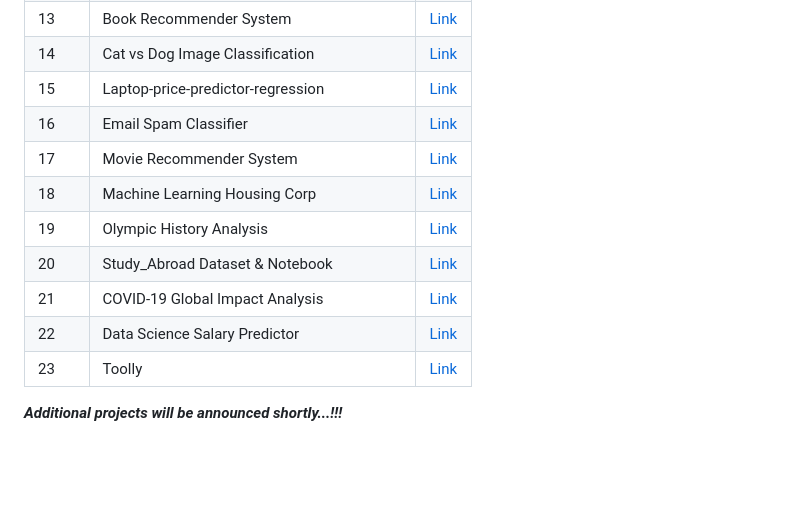
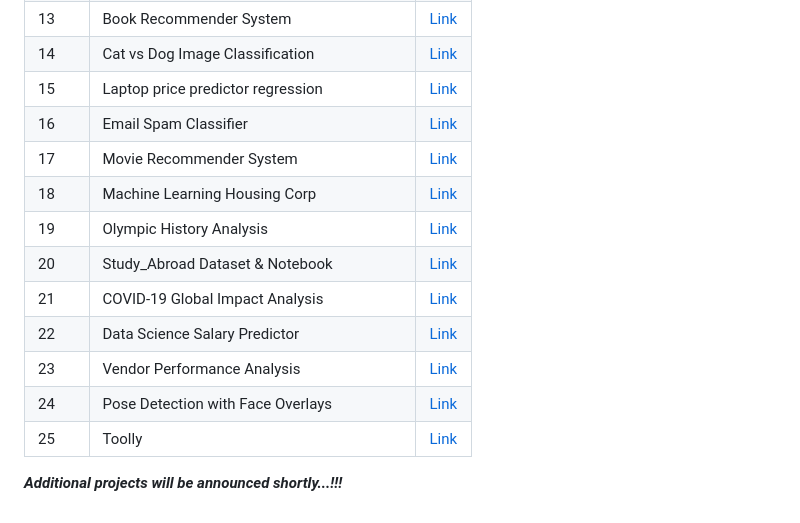
Before and after one commit to AdilShamim8/100-AI-Machine-Learning-Deep-Learnin-Projects, a Markdown page: README.md, the part around the change. Drawn GitHub-style; blank space fills up the shorter version.

Commit message:
Update project names and links in README

```diff
--- a/README.md
+++ b/README.md
@@ -39,7 +39,7 @@ Follow me on Kaggle: [![Kaggle](https://img.shields.io/badge/Kaggle-20BEFF?style
 | 12    | Echo AI                                                      | [Link](https://github.com/AdilShamim8/Echo_AI) |
 | 13    | Book Recommender System                                      | [Link](https://github.com/AdilShamim8/Book-Recommender-System) |
 | 14    | Cat vs Dog Image Classification                              | [Link](https://github.com/AdilShamim8/Cat_Vs_Dog_Image_Classification_Project)   |
-| 15    | Laptop-price-predictor-regression                            | [Link](https://github.com/AdilShamim8/Laptop-price-predictor-regression-project) |
+| 15    | Laptop price predictor regression                            | [Link](https://github.com/AdilShamim8/Laptop-price-predictor-regression-project) |
 | 16    | Email Spam Classifier                                        | [Link](https://github.com/AdilShamim8/Email-Spam-Classifier) |
 | 17    | Movie Recommender System                                     | [Link](https://github.com/AdilShamim8/Movie-Recommender-System) |
 | 18    | Machine Learning Housing Corp                                | [Link](https://github.com/AdilShamim8/Machine_Learning_Housing_Corp) |
@@ -47,5 +47,7 @@ Follow me on Kaggle: [![Kaggle](https://img.shields.io/badge/Kaggle-20BEFF?style
 | 20    | Study_Abroad Dataset & Notebook                              | [Link](https://github.com/AdilShamim8/Study_Abroad) |
 | 21    | COVID-19 Global Impact Analysis                              | [Link](https://github.com/AdilShamim8/COVID-19_Global_Impact_Analysis) |
 | 22    | Data Science Salary Predictor                                | [Link](https://github.com/AdilShamim8/Data-Science-Salary-Predictor) |
-| 23    | Toolly                                                       | [Link](https://github.com/AdilShamim8/Toolly) |
+| 23    | Vendor Performance Analysis                                  | [Link](https://github.com/AdilShamim8/Vendor-Performance-Analysis) |
+| 24    | Pose Detection with Face Overlays                            | [Link](https://github.com/AdilShamim8/Posture-detection) |
+| 25    | Toolly                                                       | [Link](https://github.com/AdilShamim8/Toolly) |
 ***Additional projects will be announced shortly...!!!***
```
